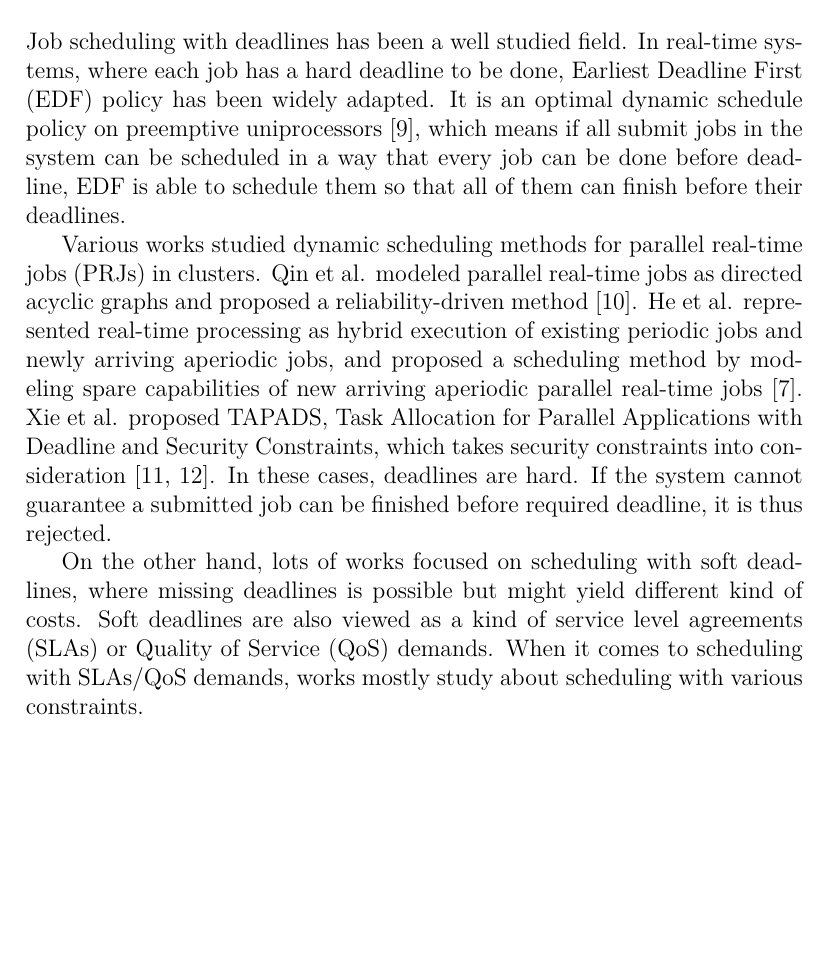
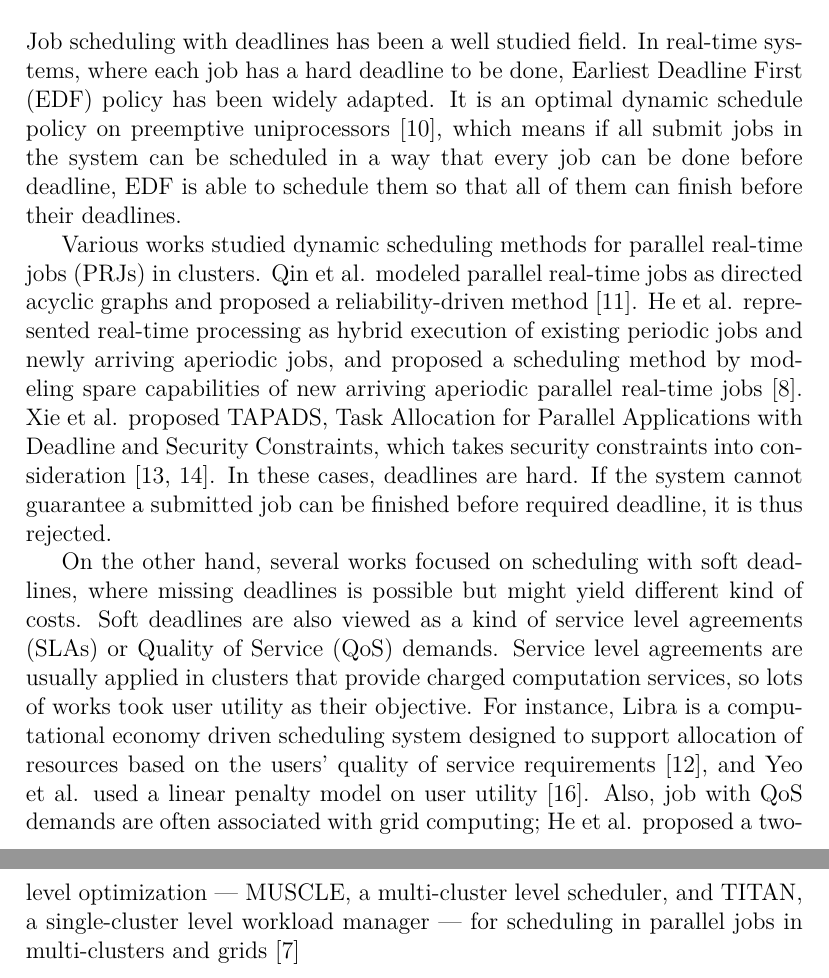
Before and after one commit to lmr3796/CHT-thesis, a LaTeX book (main.tex, which reads related-work.tex): part of page 3 of 26 before the commit and two parts of pages 3 and 4 of 27 after it, the two joined at a grey line, cut so that both start at the same text, the shorter picture padded with empty space. Compiled offline with XeLaTeX.

Commit message:
Related work: SLA cluster scheduling done
git-svn-id: svn+ssh://140.112.30.58/home/svnroot/paper_tingchou@14894 a498ff47-c719-0410-a239-ebd616474e16

```diff
--- a/related-work.tex
+++ b/related-work.tex
@@ -25,10 +25,20 @@ In these cases, deadlines are hard.
 If the system cannot guarantee a submitted job can be finished before
 required deadline, it is thus rejected.
 
-On the other hand, lots of works focused on scheduling with soft
+On the other hand, several works focused on scheduling with soft
 deadlines, where missing deadlines is possible but might yield different
 kind of costs.
 Soft deadlines are also viewed as a kind of service level agreements
 (SLAs) or Quality of Service (QoS) demands.
-When it comes to scheduling with SLAs/QoS demands, works mostly study
-about scheduling with various constraints.
+Service level agreements are usually applied in clusters that provide
+charged computation services, so lots of works took user utility as
+their objective.
+For instance, Libra is a computational economy driven scheduling system
+designed to support allocation of resources based on the users' quality
+of service requirements~\cite{cite:libra}, and Yeo et al. used a linear
+penalty model on user utility~\cite{cite:yeo-SLA-penalty}.
+Also, job with QoS demands are often associated with grid computing; He
+et al. proposed a two-level optimization --- MUSCLE, a multi-cluster
+level scheduler, and TITAN, a single-cluster level workload manager ---
+for scheduling in parallel jobs in multi-clusters and
+grids~\cite{cite:he-muscle-titan}
```
Also changed, not shown: bibliography.bib (+26 -0 lines).
